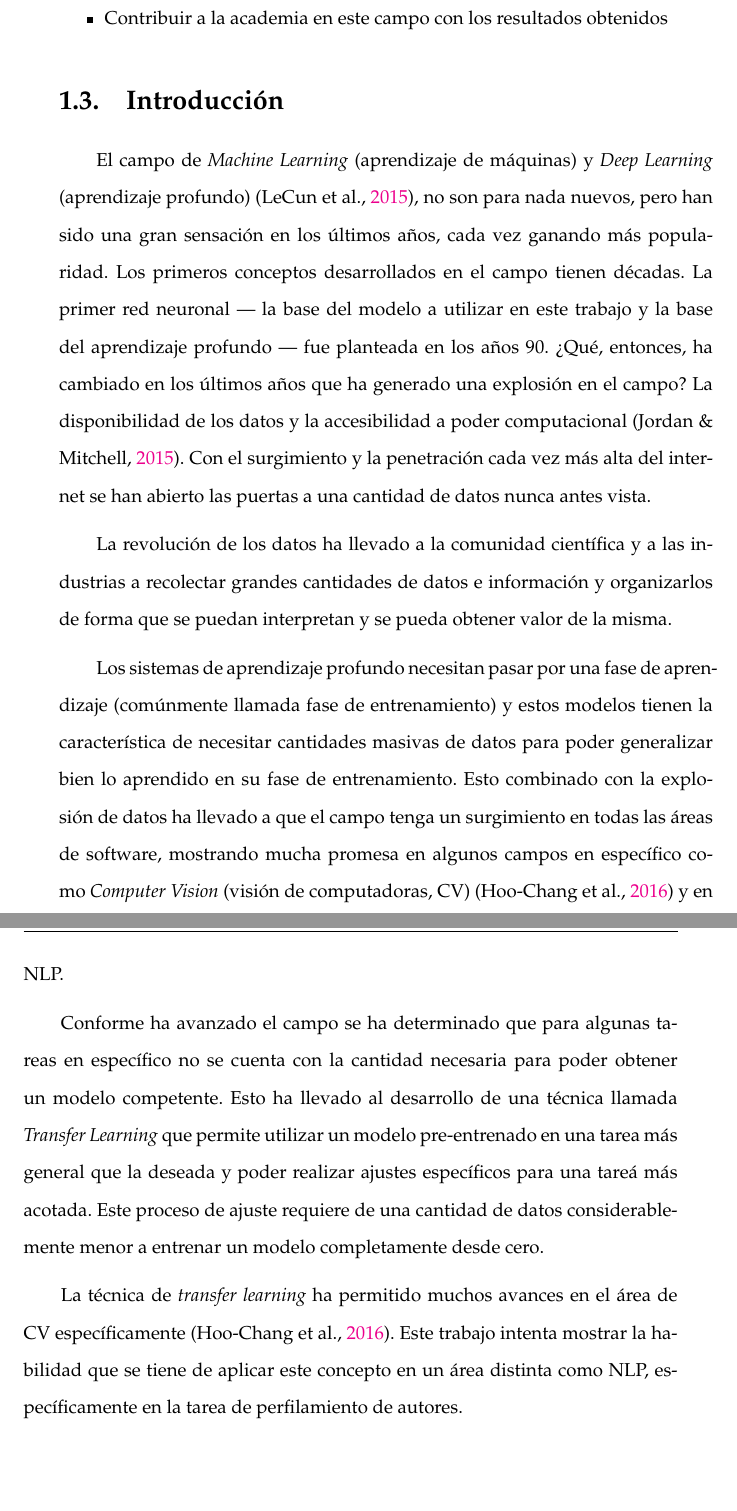
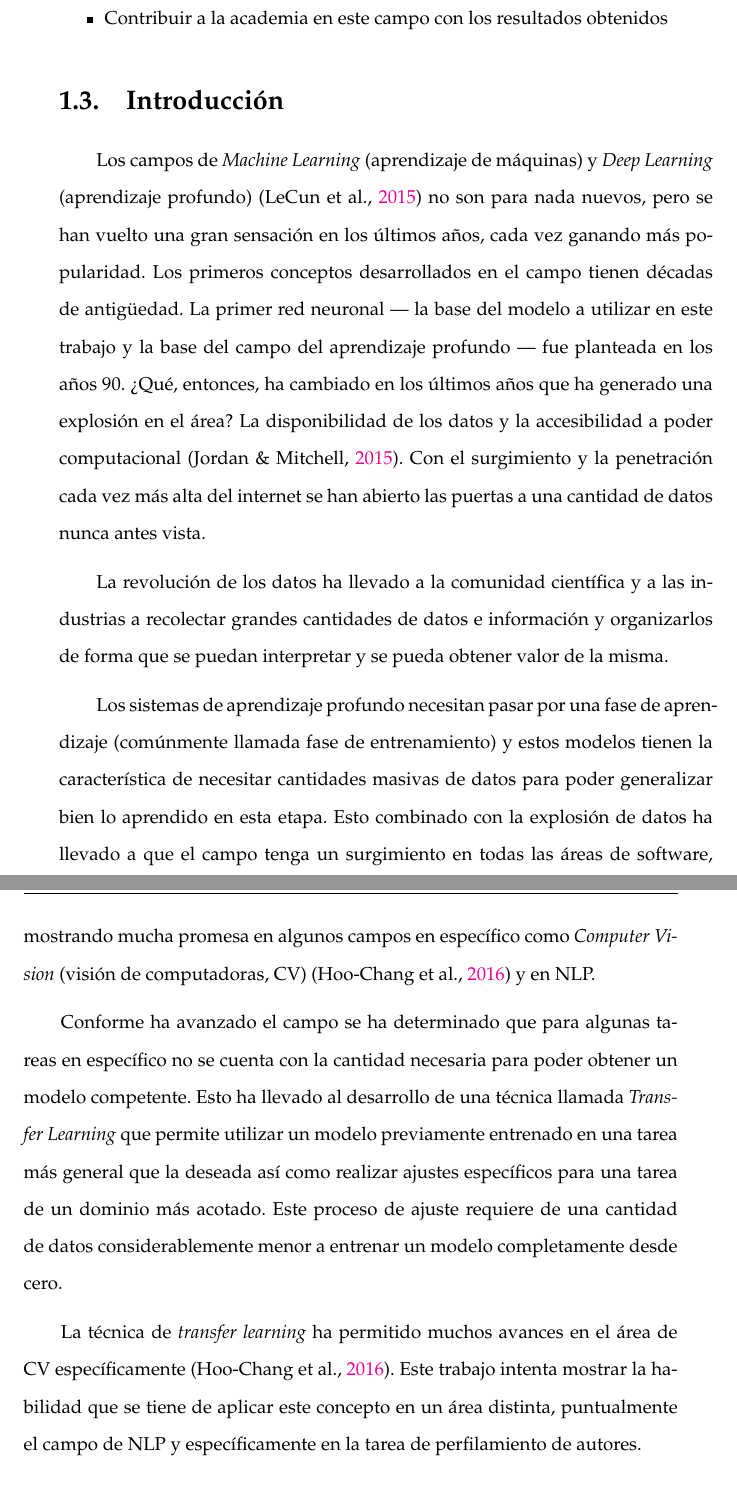
Before and after one commit to clinchergt/ap_thesis, a LaTeX thesis (main.tex, which reads Chapters/Chapter1.tex): two parts of pages 18 and 19 of 77, joined at a grey line, cut so that both start at the same text, the shorter picture padded with empty space. Compiled offline with pdfLaTeX.

Commit message:
Start grammar and spelling check

```diff
--- a/Chapters/Chapter1.tex
+++ b/Chapters/Chapter1.tex
@@ -39,15 +39,15 @@ Aplicar conceptos del estado del arte a un problema que ha recibido poca atenci
 
 \section{Introducción}
 
-El campo de \emph{Machine Learning} (aprendizaje de máquinas) y \emph{Deep Learning} (aprendizaje profundo) \parencite{lecun2015deep}, no son para nada nuevos, pero han sido una gran sensación en los últimos años, cada vez ganando más popularidad. Los primeros conceptos desarrollados en el campo tienen décadas. La primer red neuronal --- la base del modelo a utilizar en este trabajo y la base del aprendizaje profundo --- fue planteada en los años 90. ¿Qué, entonces, ha cambiado en los últimos años que ha generado una explosión en el campo? La disponibilidad de los datos y la accesibilidad a poder computacional \parencite{jordan2015machine}. Con el surgimiento y la penetración cada vez más alta del internet se han abierto las puertas a una cantidad de datos nunca antes vista.
+Los campos de \emph{Machine Learning} (aprendizaje de máquinas) y \emph{Deep Learning} (aprendizaje profundo) \parencite{lecun2015deep} no son para nada nuevos, pero se han vuelto una gran sensación en los últimos años, cada vez ganando más popularidad. Los primeros conceptos desarrollados en el campo tienen décadas de antigüedad. La primer red neuronal --- la base del modelo a utilizar en este trabajo y la base del campo del aprendizaje profundo --- fue planteada en los años 90. ¿Qué, entonces, ha cambiado en los últimos años que ha generado una explosión en el área? La disponibilidad de los datos y la accesibilidad a poder computacional \parencite{jordan2015machine}. Con el surgimiento y la penetración cada vez más alta del internet se han abierto las puertas a una cantidad de datos nunca antes vista.
 
-La revolución de los datos ha llevado a la comunidad científica y a las industrias a recolectar grandes cantidades de datos e información y organizarlos de forma que se puedan interpretan y se pueda obtener valor de la misma.
+La revolución de los datos ha llevado a la comunidad científica y a las industrias a recolectar grandes cantidades de datos e información y organizarlos de forma que se puedan interpretar y se pueda obtener valor de la misma.
 
-Los sistemas de aprendizaje profundo necesitan pasar por una fase de aprendizaje (comúnmente llamada fase de entrenamiento) y estos modelos tienen la característica de necesitar cantidades masivas de datos para poder generalizar bien lo aprendido en su fase de entrenamiento. Esto combinado con la explosión de datos ha llevado a que el campo tenga un surgimiento en todas las áreas de software, mostrando mucha promesa en algunos campos en específico como \emph{Computer Vision} (visión de computadoras, CV) \parencite{hoo2016deep} y en NLP.
+Los sistemas de aprendizaje profundo necesitan pasar por una fase de aprendizaje (comúnmente llamada fase de entrenamiento) y estos modelos tienen la característica de necesitar cantidades masivas de datos para poder generalizar bien lo aprendido en esta etapa. Esto combinado con la explosión de datos ha llevado a que el campo tenga un surgimiento en todas las áreas de software, mostrando mucha promesa en algunos campos en específico como \emph{Computer Vision} (visión de computadoras, CV) \parencite{hoo2016deep} y en NLP.
 
-Conforme ha avanzado el campo se ha determinado que para algunas tareas en específico no se cuenta con la cantidad necesaria para poder obtener un modelo competente. Esto ha llevado al desarrollo de una técnica llamada \emph{Transfer Learning} que permite utilizar un modelo pre-entrenado en una tarea más general que la deseada y poder realizar ajustes específicos para una tareá más acotada. Este proceso de ajuste requiere de una cantidad de datos considerablemente menor a entrenar un modelo completamente desde cero.
+Conforme ha avanzado el campo se ha determinado que para algunas tareas en específico no se cuenta con la cantidad necesaria para poder obtener un modelo competente. Esto ha llevado al desarrollo de una técnica llamada \emph{Transfer Learning} que permite utilizar un modelo previamente entrenado en una tarea más general que la deseada así como realizar ajustes específicos para una tarea de un dominio más acotado. Este proceso de ajuste requiere de una cantidad de datos considerablemente menor a entrenar un modelo completamente desde cero.
 
-La técnica de \emph{transfer learning} ha permitido muchos avances en el área de CV específicamente \parencite{hoo2016deep}. Este trabajo intenta mostrar la habilidad que se tiene de aplicar este concepto en un área distinta como NLP, específicamente en la tarea de perfilamiento de autores.
+La técnica de \emph{transfer learning} ha permitido muchos avances en el área de CV específicamente \parencite{hoo2016deep}. Este trabajo intenta mostrar la habilidad que se tiene de aplicar este concepto en un área distinta, puntualmente el campo de NLP y específicamente en la tarea de perfilamiento de autores.
 
 \section{Planteamiento del problema}
 
```
Also changed, not shown: Chapters/Chapter1.tex (2 more changed lines).
